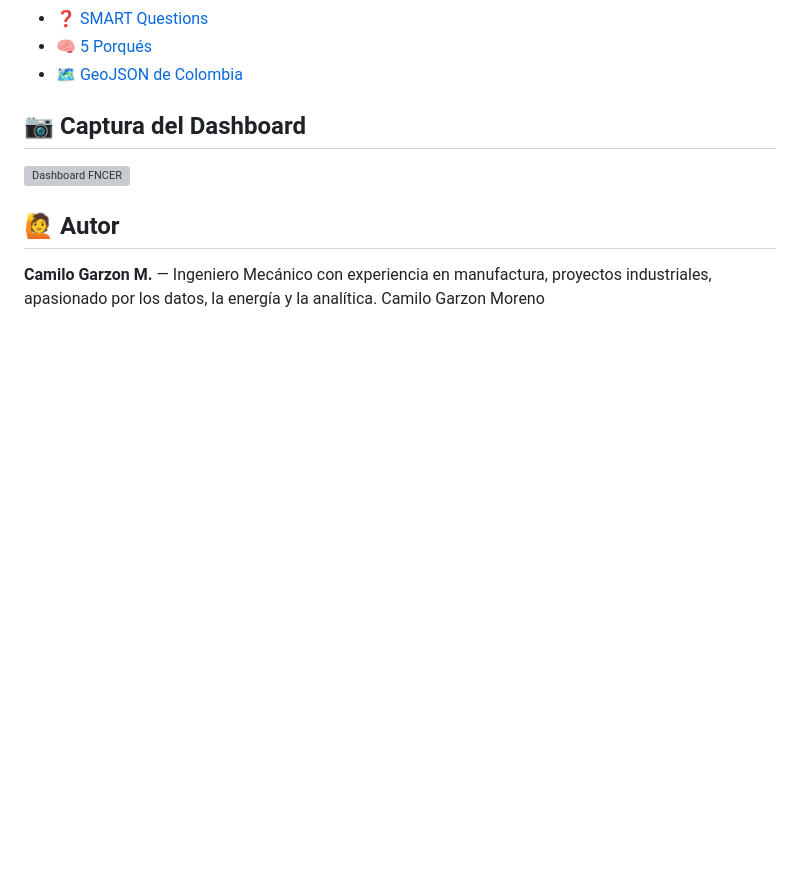
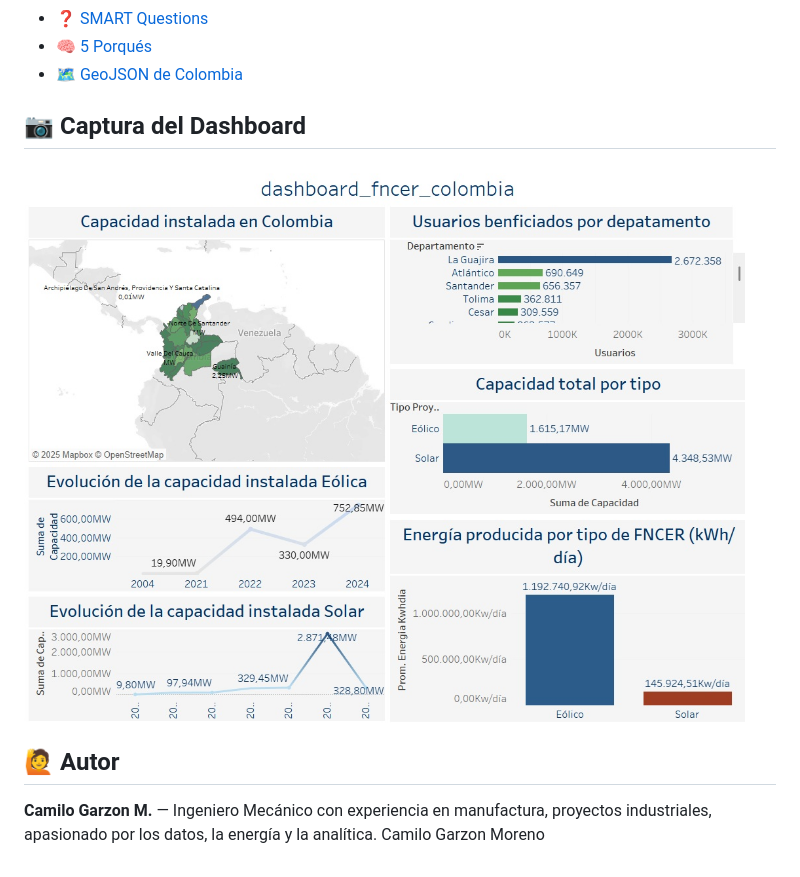
Before and after one commit to ImCamilo2103/fncer_energia_colombia, a Markdown page: README.md, the part around the change printed below. Rendered like a GitHub page; pictures changed too: visualizaciones/dashboard_fncer.jpg (added); blank space fills up the shorter version; grey boxes are pictures that could not be loaded.

Commit message:
Actualiza README y visualización de dashboard

```diff
--- a/README.md
+++ b/README.md
@@ -59,7 +59,7 @@ fncer_energia_colombia/
 - [🗺️ GeoJSON de Colombia](documentos/co.geojson)
 
 ## 📷 Captura del Dashboard
-![Dashboard FNCER](informes/dashboard_fncer.png)
+![Dashboard FNCER](visualizaciones/dashboard_fncer.jpg)
 
 ## 🙋 Autor
 **Camilo Garzon M.** — Ingeniero Mecánico con experiencia en manufactura, proyectos industriales, apasionado por los datos, la energía y la analítica.
```
Also changed, not shown: other parts of README.md (+1 -1 lines), 2 other files.
